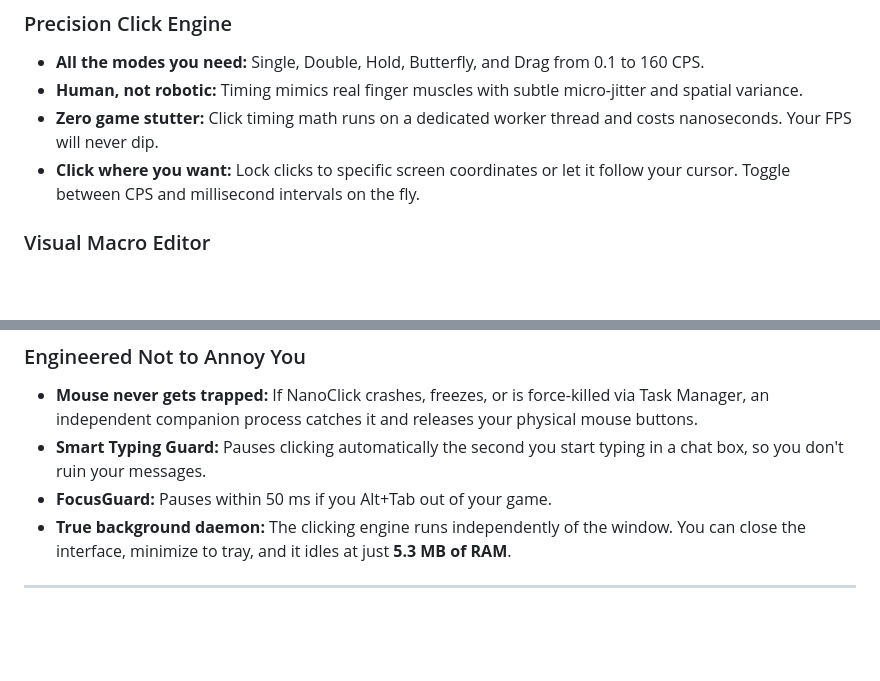
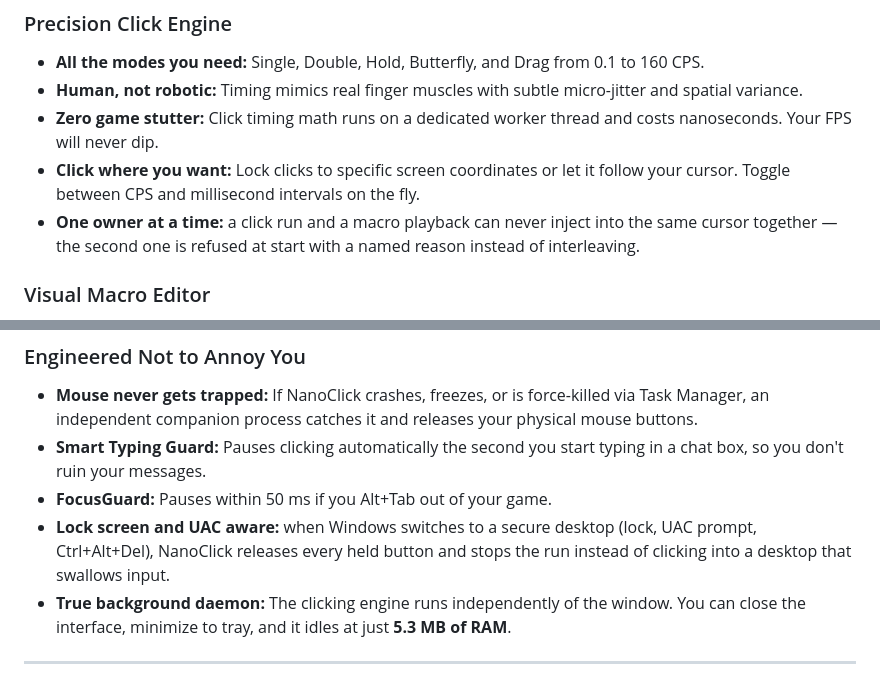
Before and after one commit to Ar3ss12/nanoclick, a Markdown page: README.md, 2 parts joined by grey strips. Drawn GitHub-style; blank space fills up the shorter version.

```diff
--- a/README.md
+++ b/README.md
@@ -59,6 +59,7 @@ Fast, unkillable, and built with pure Rust. No Electron, no adware, no backgroun
 * **Human, not robotic:** Timing mimics real finger muscles with subtle micro-jitter and spatial variance.
 * **Zero game stutter:** Click timing math runs on a dedicated worker thread and costs nanoseconds. Your FPS will never dip.
 * **Click where you want:** Lock clicks to specific screen coordinates or let it follow your cursor. Toggle between CPS and millisecond intervals on the fly.
+* **One owner at a time:** a click run and a macro playback can never inject into the same cursor together — the second one is refused at start with a named reason instead of interleaving.
 
 ### Visual Macro Editor
 * **Record or build:** Hit record to capture a mouse sequence in real time, or assemble actions block-by-block in the editor.
@@ -70,6 +71,7 @@ Fast, unkillable, and built with pure Rust. No Electron, no adware, no backgroun
 * **Mouse never gets trapped:** If NanoClick crashes, freezes, or is force-killed via Task Manager, an independent companion process catches it and releases your physical mouse buttons.
 * **Smart Typing Guard:** Pauses clicking automatically the second you start typing in a chat box, so you don't ruin your messages.
 * **FocusGuard:** Pauses within 50 ms if you Alt+Tab out of your game.
+* **Lock screen and UAC aware:** when Windows switches to a secure desktop (lock, UAC prompt, Ctrl+Alt+Del), NanoClick releases every held button and stops the run instead of clicking into a desktop that swallows input.
 * **True background daemon:** The clicking engine runs independently of the window. You can close the interface, minimize to tray, and it idles at just **5.3 MB of RAM**.
 
 ---
```
Also changed, not shown: CONTRIBUTING.md (+15 -10 lines).
